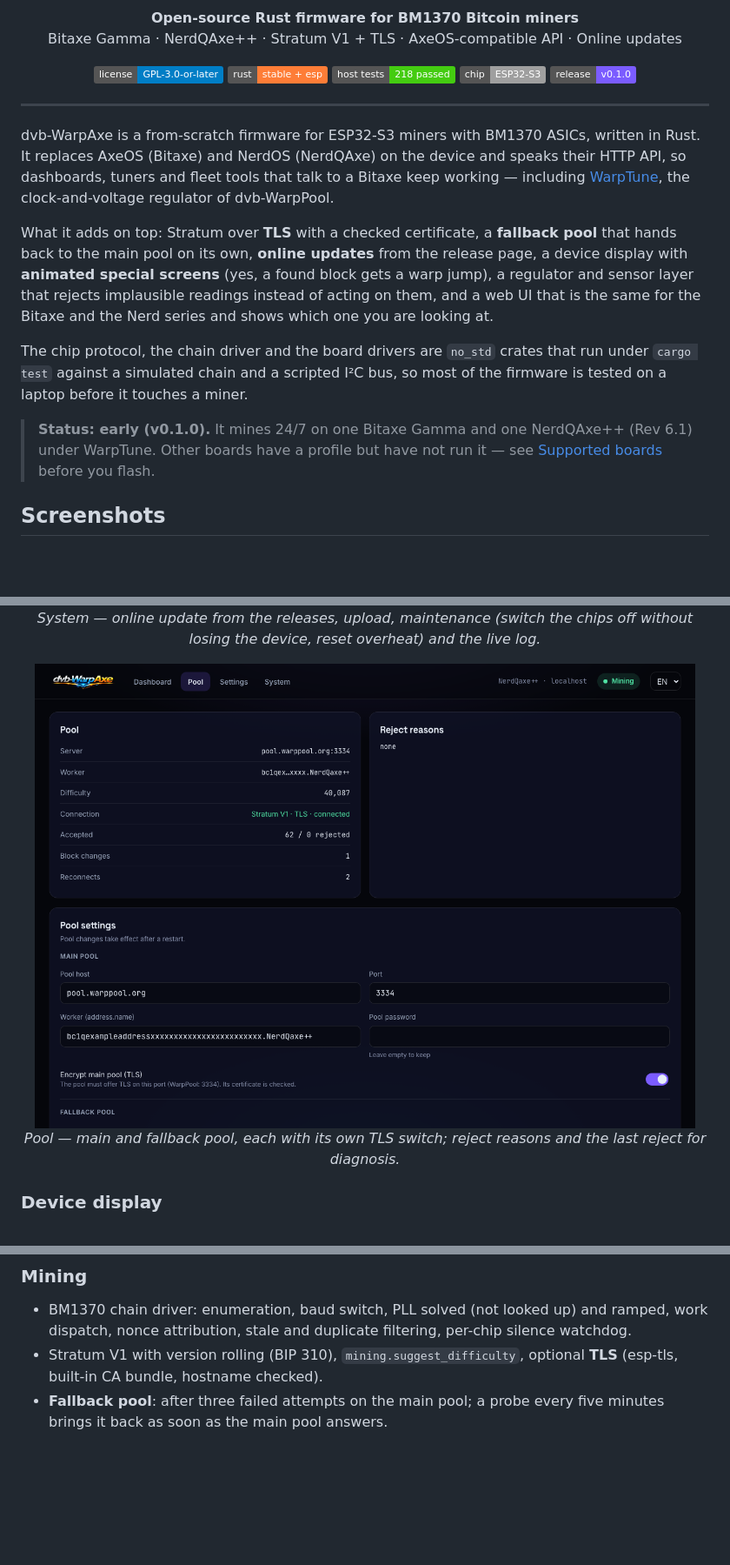
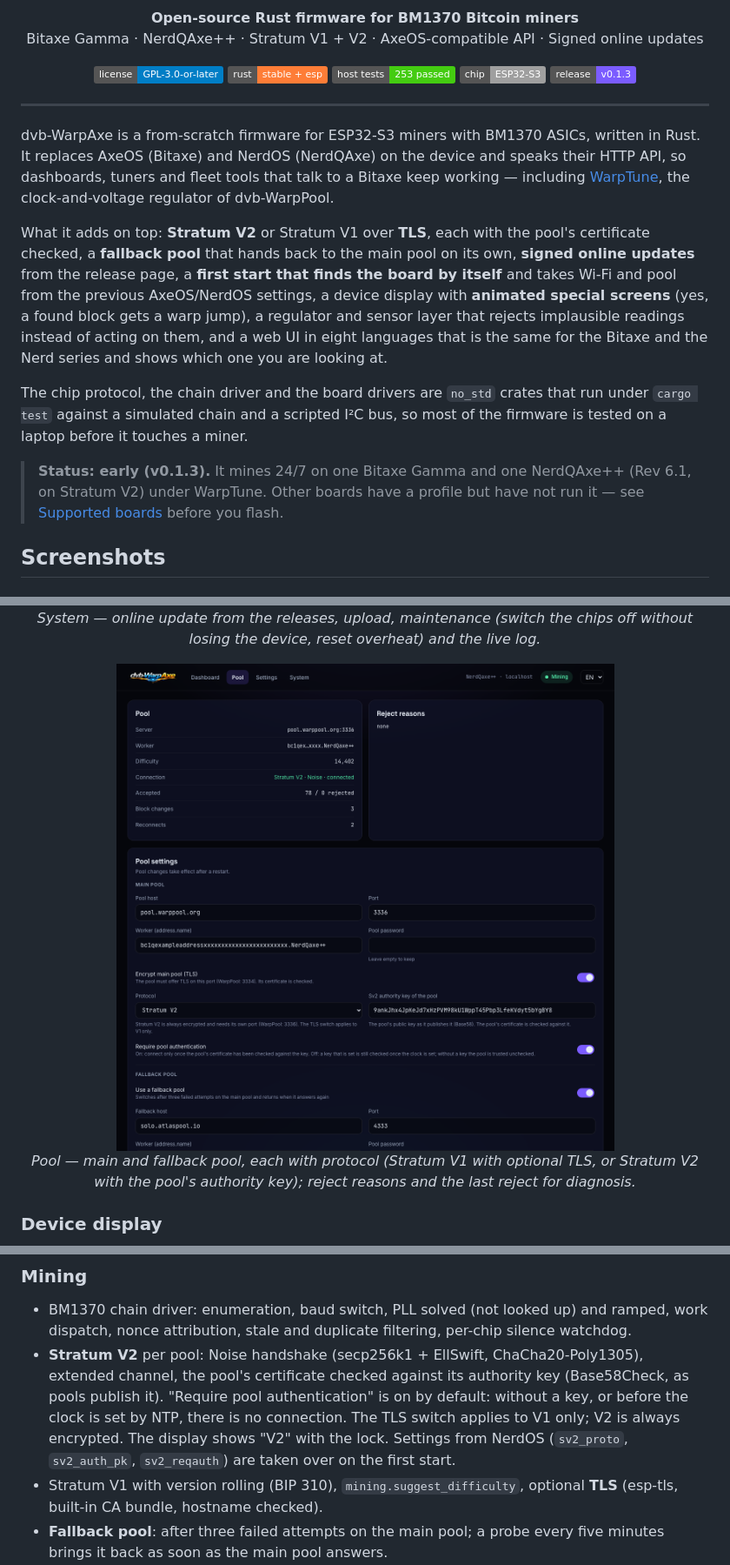
Before and after one commit to dvb-projekt/dvb-WarpAxe, a Markdown page: README.md, 3 parts joined by grey strips. Shown at 87% size. Drawn GitHub-style; pictures changed too: docs/screenshots/web-pool.png; badges without logos; blank space fills up the shorter version.

Commit message:
docs: README for v0.1.3 (Stratum V2, signed updates, first-start detection, eight languages), firmware README rewritten as a module overview
Co-Authored-By: Claude Opus 5.5 <noreply@anthropic.com>

```diff
--- a/README.md
+++ b/README.md
@@ -4,15 +4,15 @@
 
 <p align="center">
   <strong>Open-source Rust firmware for BM1370 Bitcoin miners</strong><br>
-  Bitaxe Gamma · NerdQAxe++ · Stratum V1 + TLS · AxeOS-compatible API · Online updates
+  Bitaxe Gamma · NerdQAxe++ · Stratum V1 + V2 · AxeOS-compatible API · Signed online updates
 </p>
 
 <p align="center">
   <a href="LICENSE"><img alt="License" src="https://img.shields.io/badge/license-GPL--3.0--or--later-blue"></a>
   <img alt="Rust" src="https://img.shields.io/badge/rust-stable%20%2B%20esp-orange">
-  <img alt="Tests" src="https://img.shields.io/badge/host%20tests-218%20passed-brightgreen">
+  <img alt="Tests" src="https://img.shields.io/badge/host%20tests-253%20passed-brightgreen">
   <img alt="Chip" src="https://img.shields.io/badge/chip-ESP32--S3-lightgrey">
-  <a href="https://git.warppool.org/dvb-projekt/dvb-WarpAxe/releases"><img alt="Release" src="https://img.shields.io/badge/release-v0.1.0-7B5CFF"></a>
+  <a href="https://git.warppool.org/dvb-projekt/dvb-WarpAxe/releases"><img alt="Release" src="https://img.shields.io/badge/release-v0.1.3-7B5CFF"></a>
 </p>
 
 ---
@@ -24,21 +24,23 @@ tools that talk to a Bitaxe keep working — including
 [WarpTune](https://git.warppool.org/dvb-projekt/dvb-WarpPool), the
 clock-and-voltage regulator of dvb-WarpPool.
 
-What it adds on top: Stratum over **TLS** with a checked certificate, a
-**fallback pool** that hands back to the main pool on its own, **online
-updates** from the release page, a device display with **animated special
+What it adds on top: **Stratum V2** or Stratum V1 over **TLS**, each with
+the pool's certificate checked, a **fallback pool** that hands back to the
+main pool on its own, **signed online updates** from the release page, a
+**first start that finds the board by itself** and takes Wi-Fi and pool
+from the previous AxeOS/NerdOS settings, a device display with **animated special
 screens** (yes, a found block gets a warp jump), a regulator and sensor
 layer that rejects implausible readings instead of acting on them, and a
-web UI that is the same for the Bitaxe and the Nerd series and shows which
-one you are looking at.
+web UI in eight languages that is the same for the Bitaxe and the Nerd
+series and shows which one you are looking at.
 
 The chip protocol, the chain driver and the board drivers are `no_std`
 crates that run under `cargo test` against a simulated chain and a scripted
 I²C bus, so most of the firmware is tested on a laptop before it touches a
 miner.
 
-> **Status: early (v0.1.0).** It mines 24/7 on one Bitaxe Gamma and one
-> NerdQAxe++ (Rev 6.1) under WarpTune. Other boards have a profile but have
+> **Status: early (v0.1.3).** It mines 24/7 on one Bitaxe Gamma and one
+> NerdQAxe++ (Rev 6.1, on Stratum V2) under WarpTune. Other boards have a profile but have
 > not run it — see [Supported boards](#supported-boards) before you flash.
 
 ## Screenshots
@@ -62,7 +64,7 @@ miner.
 
 <p align="center">
   <img src="docs/screenshots/web-pool.png" alt="Pool page with main and fallback pool, TLS switches" width="760"><br>
-  <em>Pool — main and fallback pool, each with its own TLS switch; reject reasons and the last reject for diagnosis.</em>
+  <em>Pool — main and fallback pool, each with protocol (Stratum V1 with optional TLS, or Stratum V2 with the pool's authority key); reject reasons and the last reject for diagnosis.</em>
 </p>
 
 ### Device display
@@ -97,6 +99,14 @@ back at any time with `GET /api/v1/display/frame`.
 - BM1370 chain driver: enumeration, baud switch, PLL solved (not looked up)
   and ramped, work dispatch, nonce attribution, stale and duplicate
   filtering, per-chip silence watchdog.
+- **Stratum V2** per pool: Noise handshake (secp256k1 + EllSwift,
+  ChaCha20-Poly1305), extended channel, the pool's certificate checked
+  against its authority key (Base58Check, as pools publish it). "Require
+  pool authentication" is on by default: without a key, or before the clock
+  is set by NTP, there is no connection. The TLS switch applies to V1 only;
+  V2 is always encrypted. The display shows "V2" with the lock. Settings
+  from NerdOS (`sv2_proto`, `sv2_auth_pk`, `sv2_reqauth`) are taken over on
+  the first start.
 - Stratum V1 with version rolling (BIP 310), `mining.suggest_difficulty`,
   optional **TLS** (esp-tls, built-in CA bundle, hostname checked).
 - **Fallback pool**: after three failed attempts on the main pool; a probe
```
Also changed, not shown: other parts of README.md (+24 -12 lines), firmware/warpaxe/README.md (+38 -29 lines), 1 other file.
